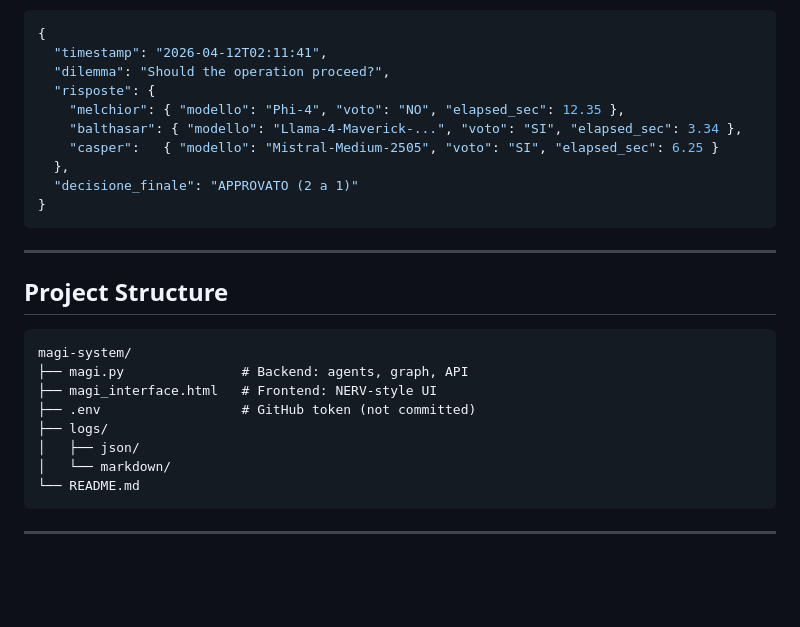
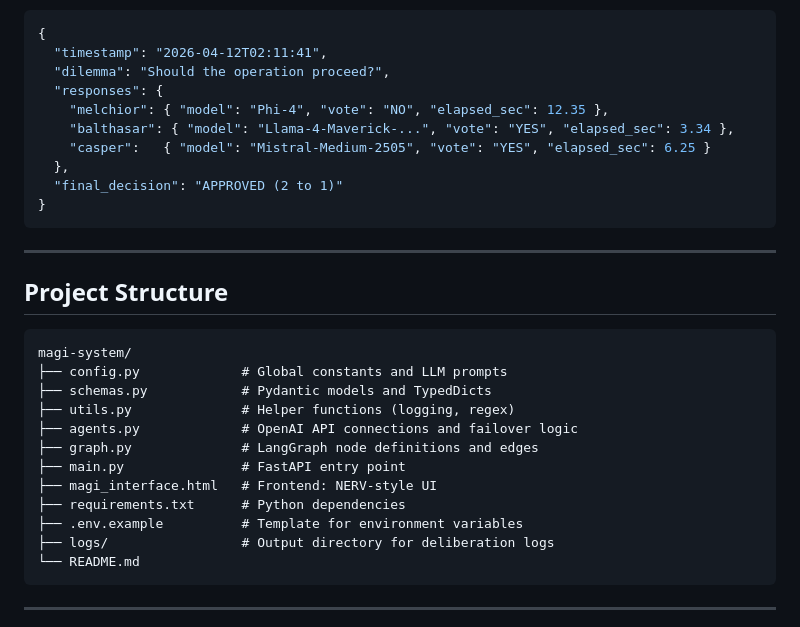
Before and after one commit to DavideDelli/MAGI-Evangelion-Deliberation-Engine, a Markdown page: README.md, the part around the change. Drawn GitHub-style; blank space fills up the shorter version.

Commit message:
Refactor JSON keys in README for clarity
Updated JSON keys for consistency and clarity in the README.

````diff
--- a/README.md
+++ b/README.md
@@ -122,12 +122,12 @@ logs/
 {
   "timestamp": "2026-04-12T02:11:41",
   "dilemma": "Should the operation proceed?",
-  "risposte": {
-    "melchior": { "modello": "Phi-4", "voto": "NO", "elapsed_sec": 12.35 },
-    "balthasar": { "modello": "Llama-4-Maverick-...", "voto": "SI", "elapsed_sec": 3.34 },
-    "casper":   { "modello": "Mistral-Medium-2505", "voto": "SI", "elapsed_sec": 6.25 }
+  "responses": {
+    "melchior": { "model": "Phi-4", "vote": "NO", "elapsed_sec": 12.35 },
+    "balthasar": { "model": "Llama-4-Maverick-...", "vote": "YES", "elapsed_sec": 3.34 },
+    "casper":   { "model": "Mistral-Medium-2505", "vote": "YES", "elapsed_sec": 6.25 }
   },
-  "decisione_finale": "APPROVATO (2 a 1)"
+  "final_decision": "APPROVED (2 to 1)"
 }
 ```
 
@@ -137,12 +137,16 @@ logs/
 
 ```
 magi-system/
-├── magi.py               # Backend: agents, graph, API
+├── config.py             # Global constants and LLM prompts
+├── schemas.py            # Pydantic models and TypedDicts
+├── utils.py              # Helper functions (logging, regex)
+├── agents.py             # OpenAI API connections and failover logic
+├── graph.py              # LangGraph node definitions and edges
+├── main.py               # FastAPI entry point
 ├── magi_interface.html   # Frontend: NERV-style UI
-├── .env                  # GitHub token (not committed)
-├── logs/
-│   ├── json/
-│   └── markdown/
+├── requirements.txt      # Python dependencies
+├── .env.example          # Template for environment variables
+├── logs/                 # Output directory for deliberation logs
 └── README.md
 ```
 
````
